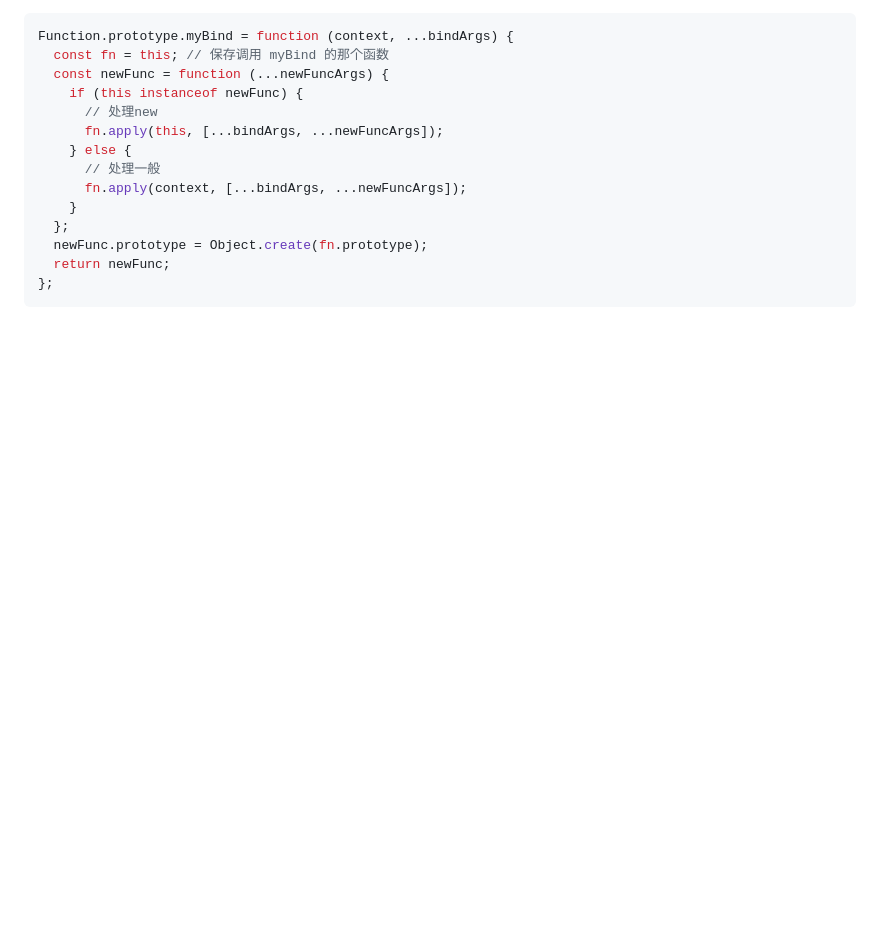
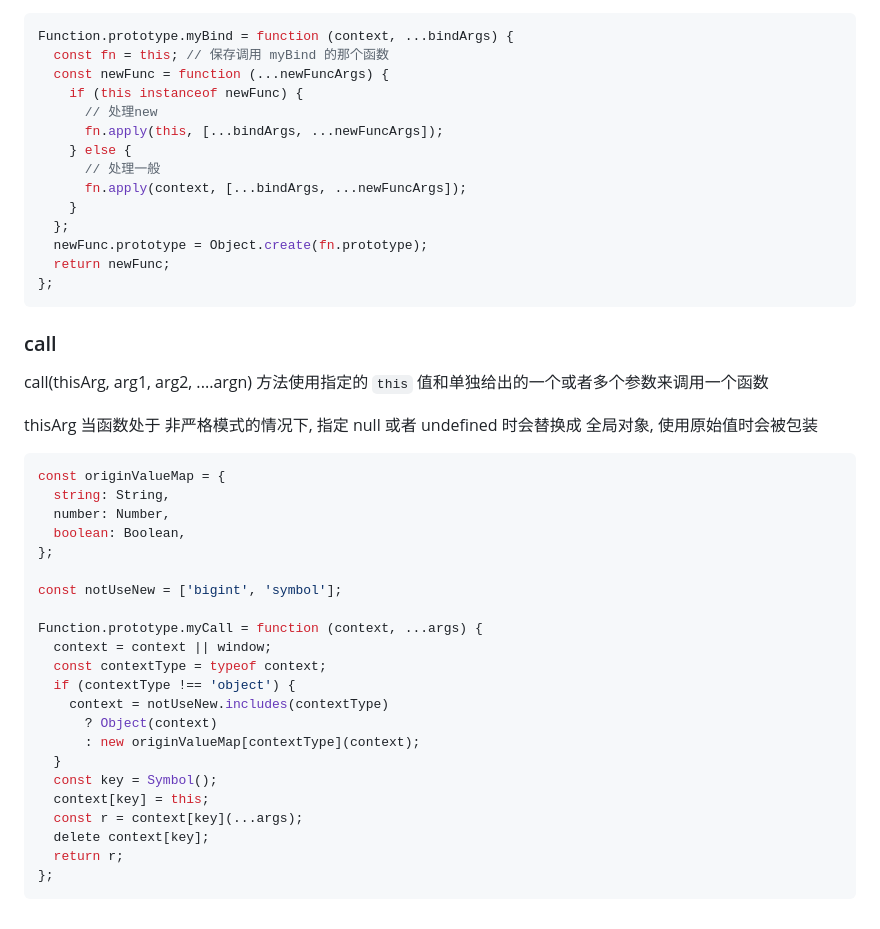
Before and after one commit to WangMaoquan/interview, a Markdown page: JavaScript/index.md, the part around the change. Drawn GitHub-style; blank space fills up the shorter version.

Commit message:
fix: 补充call

````diff
--- a/JavaScript/index.md
+++ b/JavaScript/index.md
@@ -512,3 +512,34 @@ Function.prototype.myBind = function (context, ...bindArgs) {
   return newFunc;
 };
 ```
+
+### call
+
+call(thisArg, arg1, arg2, ....argn) 方法使用指定的 `this` 值和单独给出的一个或者多个参数来调用一个函数
+
+thisArg 当函数处于 非严格模式的情况下, 指定 null 或者 undefined 时会替换成 全局对象, 使用原始值时会被包装
+
+```js
+const originValueMap = {
+  string: String,
+  number: Number,
+  boolean: Boolean,
+};
+
+const notUseNew = ['bigint', 'symbol'];
+
+Function.prototype.myCall = function (context, ...args) {
+  context = context || window;
+  const contextType = typeof context;
+  if (contextType !== 'object') {
+    context = notUseNew.includes(contextType)
+      ? Object(context)
+      : new originValueMap[contextType](context);
+  }
+  const key = Symbol();
+  context[key] = this;
+  const r = context[key](...args);
+  delete context[key];
+  return r;
+};
+```
````
